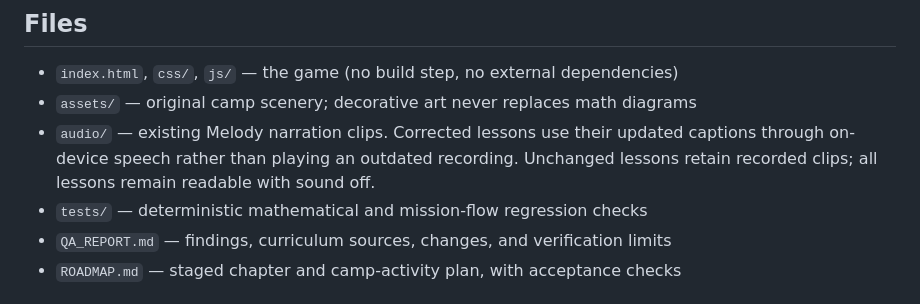
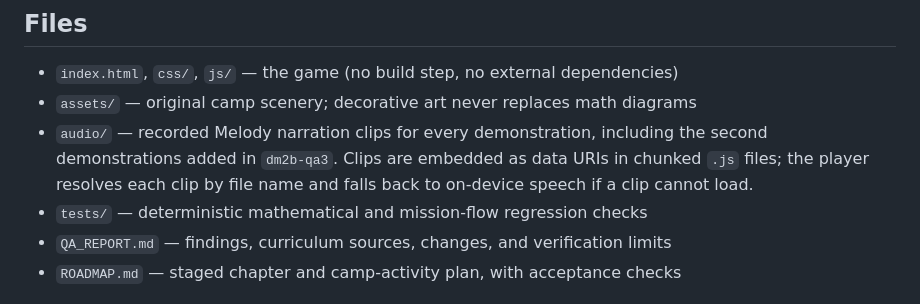
Before and after one commit to SnakeDoc34/camp-wildwood, a Markdown page: README.md, the part around the change. Rendered like a GitHub page.

Commit message:
Camp Wildwood qa3: QA report and README for locks, second demos, narration

```diff
--- a/README.md
+++ b/README.md
@@ -43,9 +43,10 @@ Built for classroom use — share the site URL; each player keeps their own camp
 
 - `index.html`, `css/`, `js/` — the game (no build step, no external dependencies)
 - `assets/` — original camp scenery; decorative art never replaces math diagrams
-- `audio/` — existing Melody narration clips. Corrected lessons use their updated
-  captions through on-device speech rather than playing an outdated recording.
-  Unchanged lessons retain recorded clips; all lessons remain readable with sound off.
+- `audio/` — recorded Melody narration clips for every demonstration,
+  including the second demonstrations added in `dm2b-qa3`. Clips are embedded
+  as data URIs in chunked `.js` files; the player resolves each clip by file
+  name and falls back to on-device speech if a clip cannot load.
 - `tests/` — deterministic mathematical and mission-flow regression checks
 - `QA_REPORT.md` — findings, curriculum sources, changes, and verification limits
 - `ROADMAP.md` — staged chapter and camp-activity plan, with acceptance checks
```
Also changed, not shown: QA_REPORT.md (+69 -0 lines).
